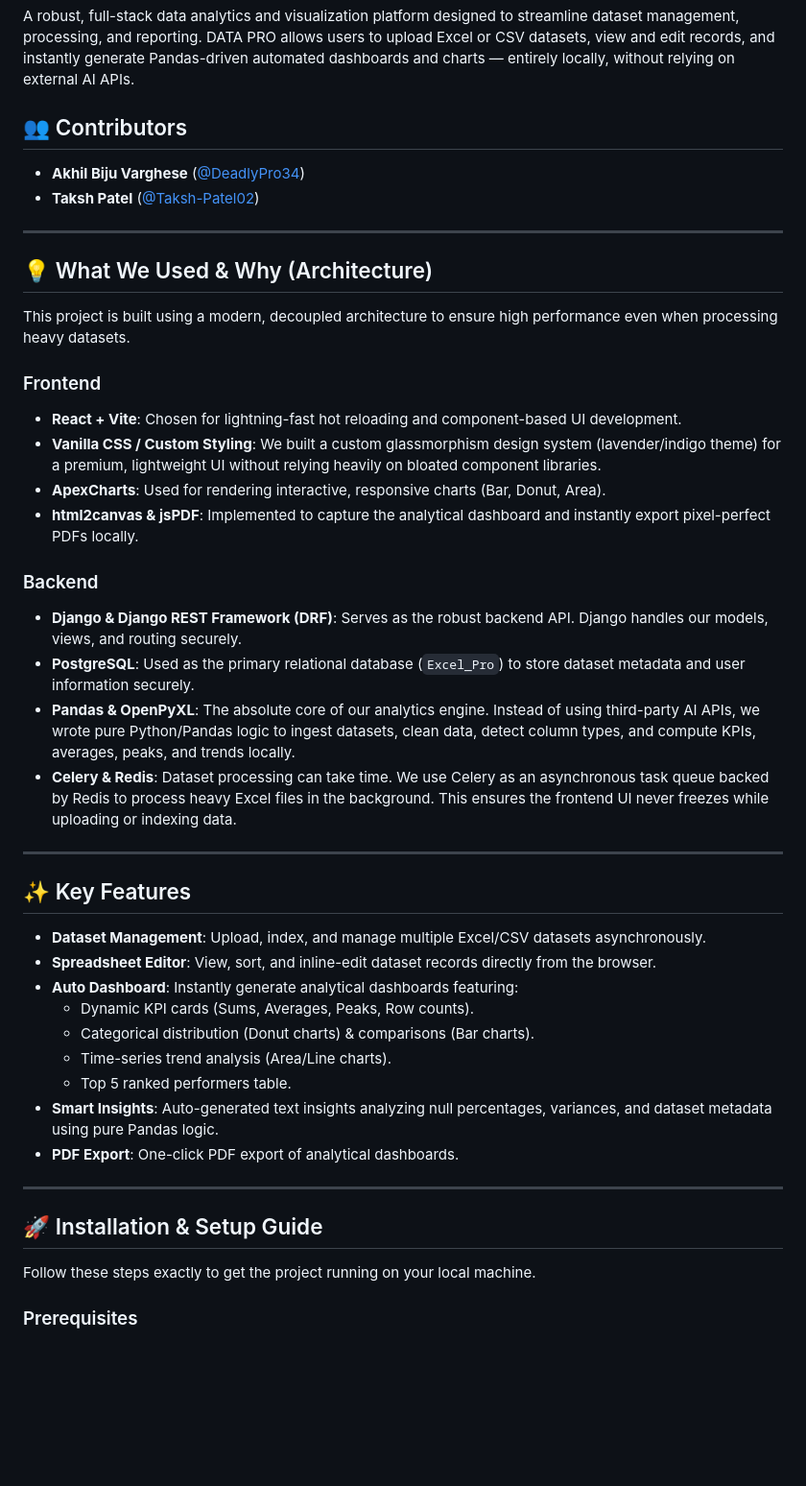
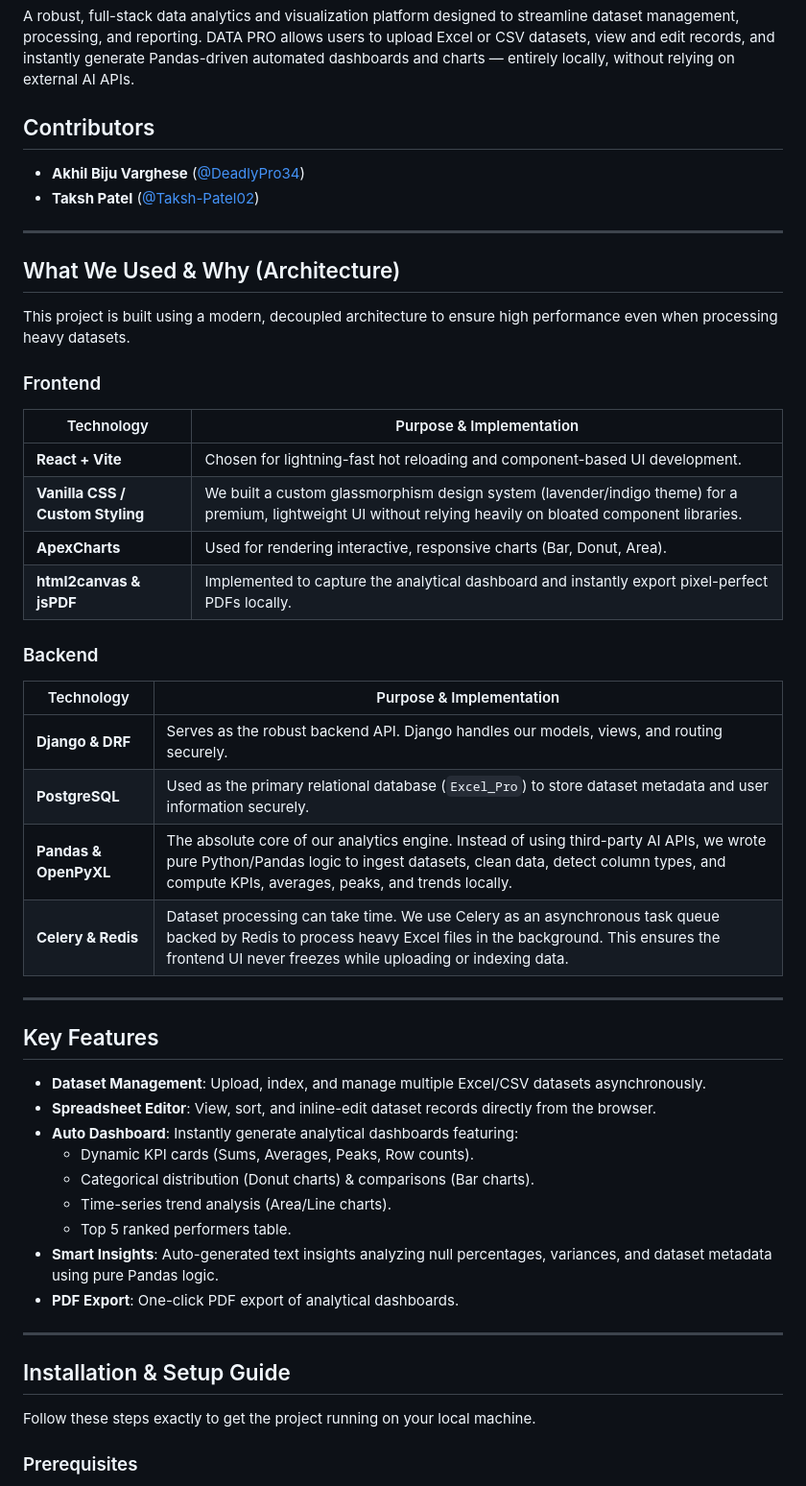
Before and after one commit to DeadlyPro34/DATA_PRO, a Markdown page: README.md, the part around one of its changes. Shown at 96% size. Drawn GitHub-style; blank space fills up the shorter version.

```diff
--- a/README.md
+++ b/README.md
@@ -2,32 +2,36 @@
 
 A robust, full-stack data analytics and visualization platform designed to streamline dataset management, processing, and reporting. DATA PRO allows users to upload Excel or CSV datasets, view and edit records, and instantly generate Pandas-driven automated dashboards and charts — entirely locally, without relying on external AI APIs.
 
-## 👥 Contributors
+## Contributors
 
 - **Akhil Biju Varghese** ([@DeadlyPro34](https://github.com/DeadlyPro34))
 - **Taksh Patel** ([@Taksh-Patel02](https://github.com/Taksh-Patel02))
 
 ---
 
-## 💡 What We Used & Why (Architecture)
+## What We Used & Why (Architecture)
 
 This project is built using a modern, decoupled architecture to ensure high performance even when processing heavy datasets.
 
 ### Frontend
-- **React + Vite**: Chosen for lightning-fast hot reloading and component-based UI development.
-- **Vanilla CSS / Custom Styling**: We built a custom glassmorphism design system (lavender/indigo theme) for a premium, lightweight UI without relying heavily on bloated component libraries.
-- **ApexCharts**: Used for rendering interactive, responsive charts (Bar, Donut, Area).
-- **html2canvas & jsPDF**: Implemented to capture the analytical dashboard and instantly export pixel-perfect PDFs locally.
+| Technology | Purpose & Implementation |
+|------------|---------------------------|
+| **React + Vite** | Chosen for lightning-fast hot reloading and component-based UI development. |
+| **Vanilla CSS / Custom Styling** | We built a custom glassmorphism design system (lavender/indigo theme) for a premium, lightweight UI without relying heavily on bloated component libraries. |
+| **ApexCharts** | Used for rendering interactive, responsive charts (Bar, Donut, Area). |
+| **html2canvas & jsPDF** | Implemented to capture the analytical dashboard and instantly export pixel-perfect PDFs locally. |
 
 ### Backend
-- **Django & Django REST Framework (DRF)**: Serves as the robust backend API. Django handles our models, views, and routing securely.
-- **PostgreSQL**: Used as the primary relational database (`Excel_Pro`) to store dataset metadata and user information securely.
-- **Pandas & OpenPyXL**: The absolute core of our analytics engine. Instead of using third-party AI APIs, we wrote pure Python/Pandas logic to ingest datasets, clean data, detect column types, and compute KPIs, averages, peaks, and trends locally.
-- **Celery & Redis**: Dataset processing can take time. We use Celery as an asynchronous task queue backed by Redis to process heavy Excel files in the background. This ensures the frontend UI never freezes while uploading or indexing data.
+| Technology | Purpose & Implementation |
+|------------|---------------------------|
+| **Django & DRF** | Serves as the robust backend API. Django handles our models, views, and routing securely. |
+| **PostgreSQL** | Used as the primary relational database (`Excel_Pro`) to store dataset metadata and user information securely. |
+| **Pandas & OpenPyXL** | The absolute core of our analytics engine. Instead of using third-party AI APIs, we wrote pure Python/Pandas logic to ingest datasets, clean data, detect column types, and compute KPIs, averages, peaks, and trends locally. |
+| **Celery & Redis** | Dataset processing can take time. We use Celery as an asynchronous task queue backed by Redis to process heavy Excel files in the background. This ensures the frontend UI never freezes while uploading or indexing data. |
 
 ---
 
-## ✨ Key Features
+## Key Features
 
 - **Dataset Management**: Upload, index, and manage multiple Excel/CSV datasets asynchronously.
 - **Spreadsheet Editor**: View, sort, and inline-edit dataset records directly from the browser.
@@ -41,7 +45,7 @@ This project is built using a modern, decoupled architecture to ensure high perf
 
 ---
 
-## 🚀 Installation & Setup Guide
+## Installation & Setup Guide
 
 Follow these steps exactly to get the project running on your local machine.
 
```
Also changed, not shown: other parts of README.md (+4 -4 lines).
